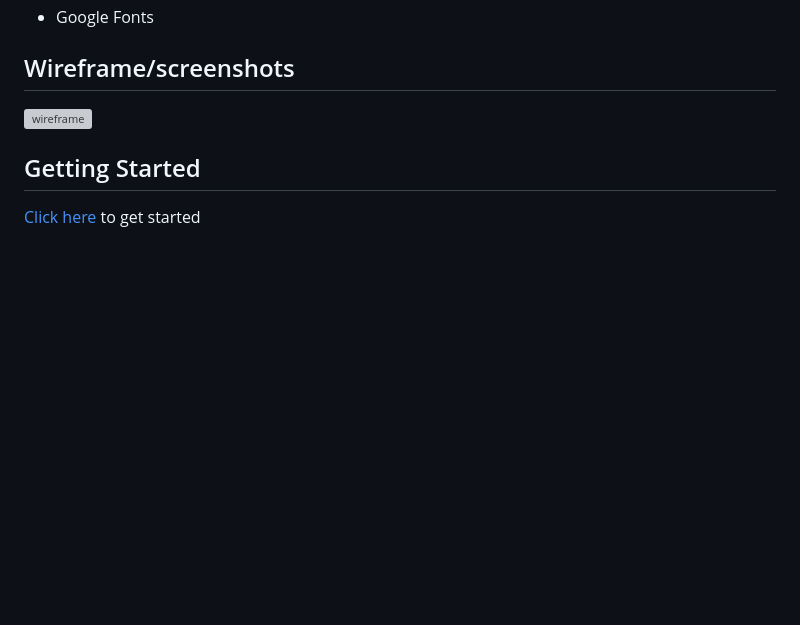
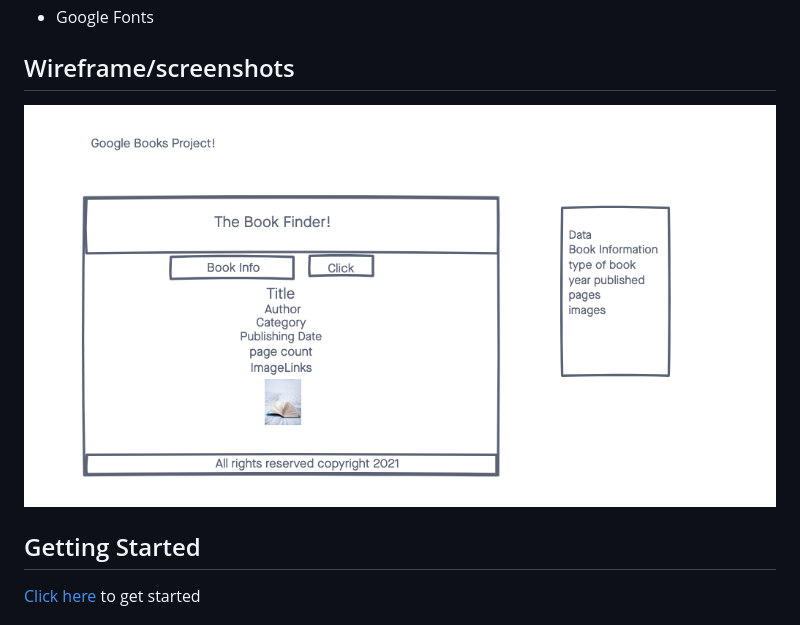
Before and after one commit to NatJune/Google-Books, a Markdown page: README.md, the part around the change. Rendered like a GitHub page; pictures changed too: img/wireframe.png (added); blank space fills up the shorter version; grey boxes are pictures that could not be loaded.

```diff
--- a/README.md
+++ b/README.md
@@ -9,7 +9,7 @@ This is going to be a book finding application, it will allow users to find the
 - Google Books API
 - Google Fonts
 ## Wireframe/screenshots
-![wireframe](./imgs/wireframe.png)
+![wireframe](./img/wireframe.png)
 ## Getting Started
 [Click here](https://natjune.github.io/Google-Books-Project/) to get started
 ## Future Enhancements
```
Also changed, not shown: 2 other files.
